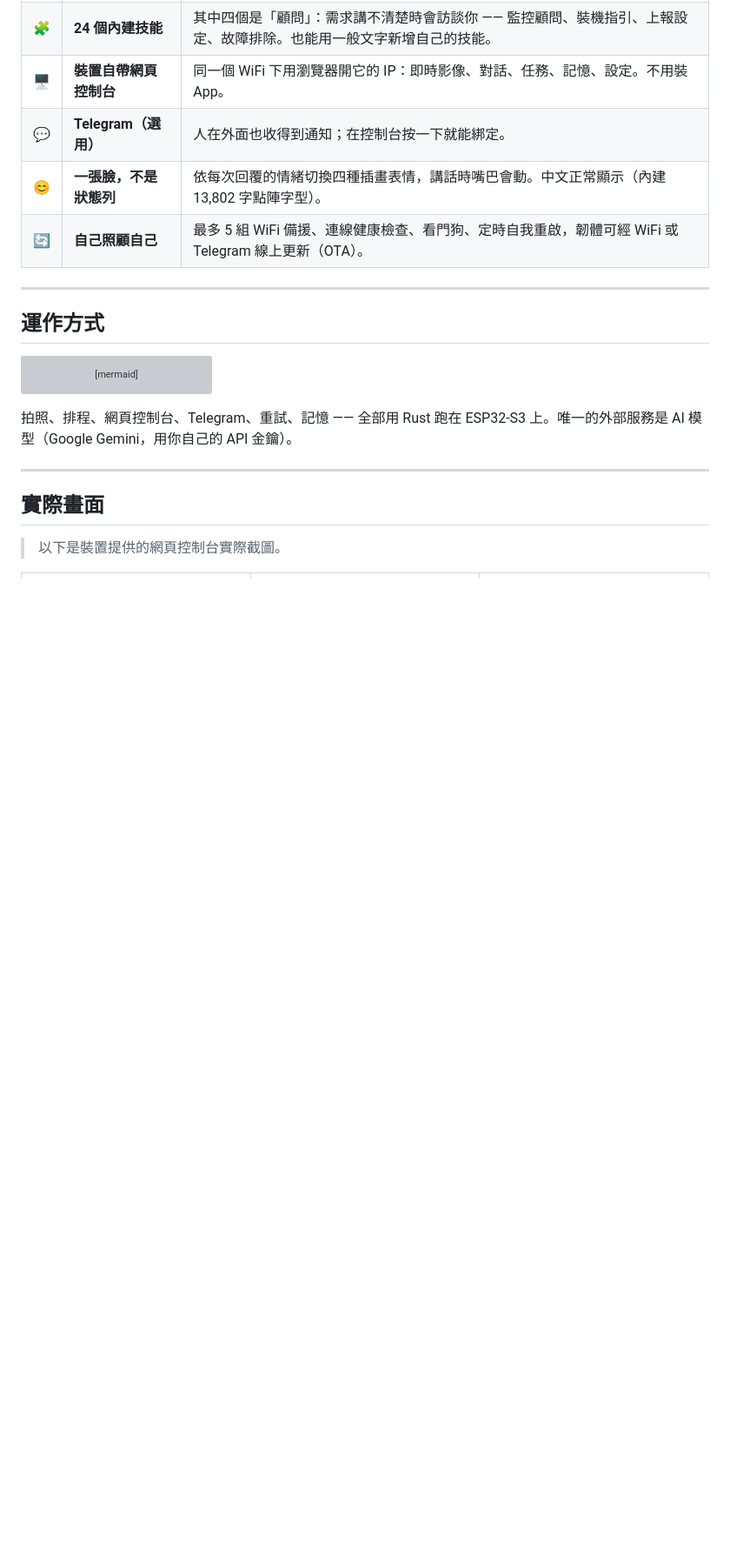
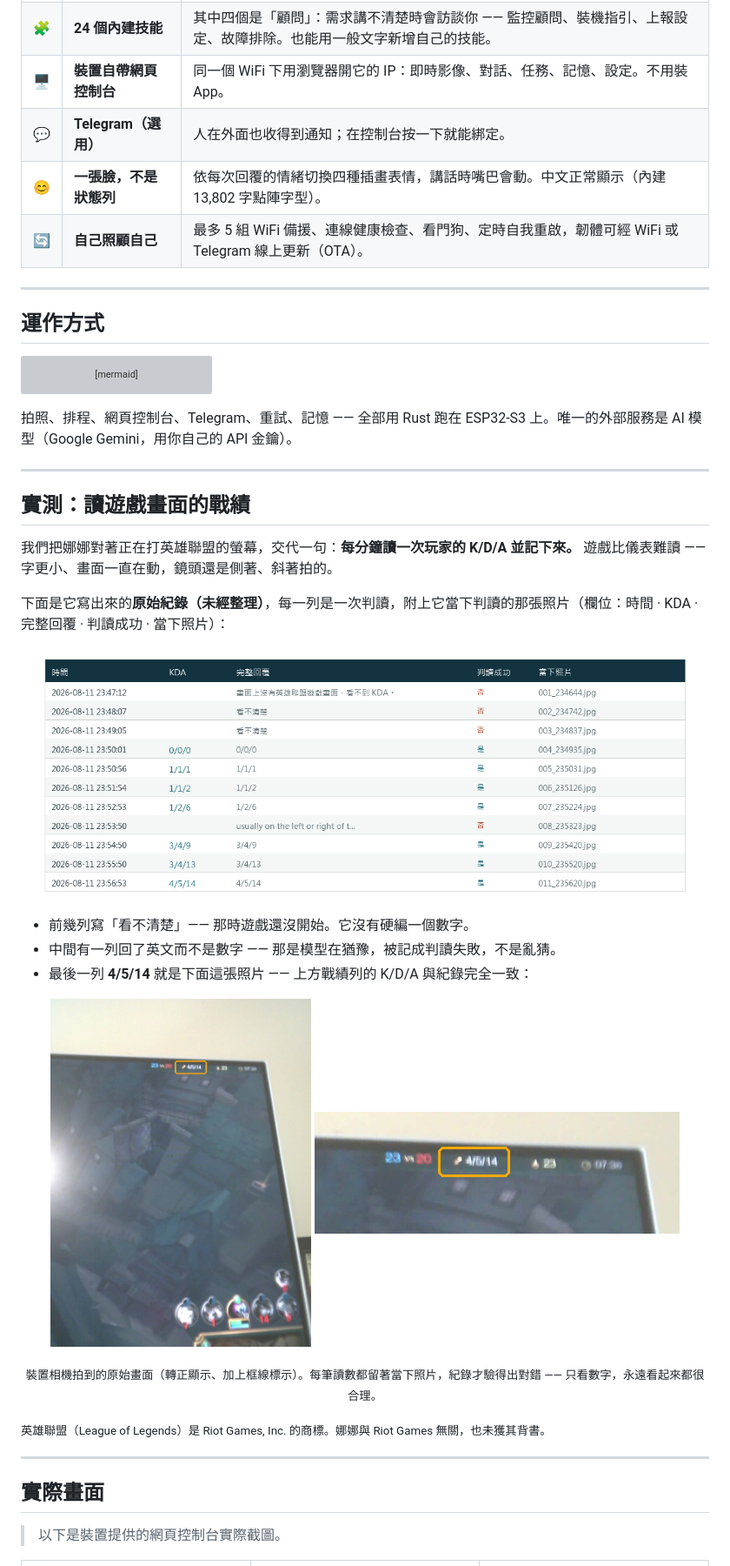
Before and after one commit to ry6612-pixel/nana-esp32, a Markdown page: README.zh-TW.md, the part around the change. Shown at 87% size. Rendered like a GitHub page; pictures changed too: docs/demo/game-kda-frame.jpg (added), docs/demo/game-kda-log.png (added), docs/demo/game-kda-zoom.png (added); blank space fills up the shorter version; grey boxes are pictures that could not be loaded.

````diff
--- a/README.zh-TW.md
+++ b/README.zh-TW.md
@@ -79,6 +79,28 @@ graph LR
 ```
 
 拍照、排程、網頁控制台、Telegram、重試、記憶 —— 全部用 Rust 跑在 ESP32-S3 上。唯一的外部服務是 AI 模型（Google Gemini，用你自己的 API 金鑰）。
+
+---
+
+## 實測：讀遊戲畫面的戰績
+
+我們把娜娜對著正在打英雄聯盟的螢幕，交代一句：**每分鐘讀一次玩家的 K/D/A 並記下來。** 遊戲比儀表難讀 —— 字更小、畫面一直在動，鏡頭還是側著、斜著拍的。
+
+下面是它寫出來的**原始紀錄（未經整理）**，每一列是一次判讀，附上它當下判讀的那張照片（欄位：時間 · KDA · 完整回覆 · 判讀成功 · 當下照片）：
+
+<p align="center"><img src="docs/demo/game-kda-log.png" width="760" alt="娜娜判讀遊戲戰績的原始紀錄"></p>
+
+- 前幾列寫「看不清楚」—— 那時遊戲還沒開始。它沒有硬編一個數字。
+- 中間有一列回了英文而不是數字 —— 那是模型在猶豫，被記成判讀失敗，不是亂猜。
+- 最後一列 **4/5/14** 就是下面這張照片 —— 上方戰績列的 K/D/A 與紀錄完全一致：
+
+<p align="center">
+  <img src="docs/demo/game-kda-frame.jpg" width="300" alt="判讀 4/5/14 當下的原始照片">
+  <img src="docs/demo/game-kda-zoom.png" width="420" alt="K/D/A 放大：4/5/14">
+</p>
+<p align="center"><sub>裝置相機拍到的原始畫面（轉正顯示、加上框線標示）。每筆讀數都留著當下照片，紀錄才驗得出對錯 —— 只看數字，永遠看起來都很合理。</sub></p>
+
+<sub>英雄聯盟（League of Legends）是 Riot Games, Inc. 的商標。娜娜與 Riot Games 無關，也未獲其背書。</sub>
 
 ---
 
````
Also changed, not shown: README.ja.md (+22 -0 lines), README.md (+22 -0 lines).
